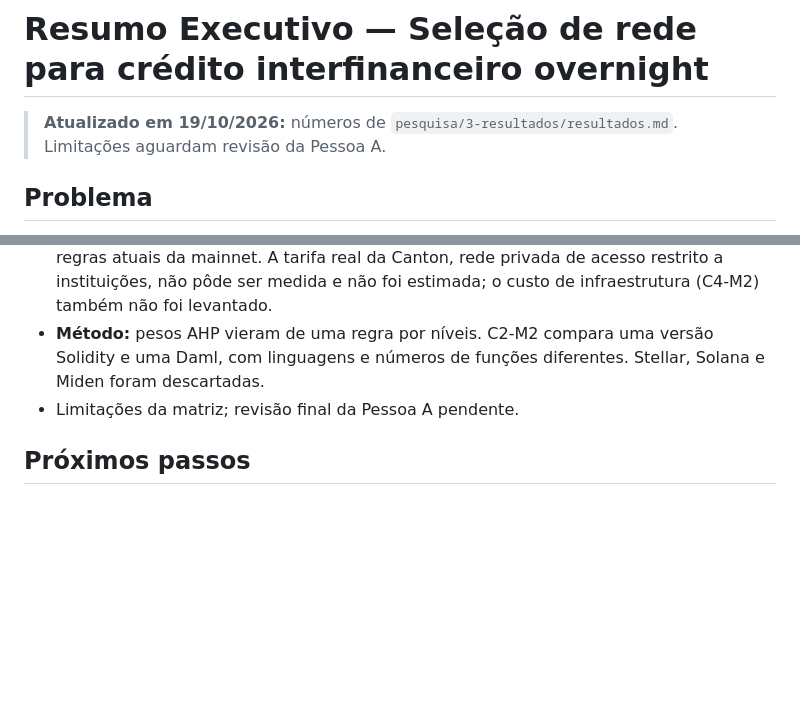
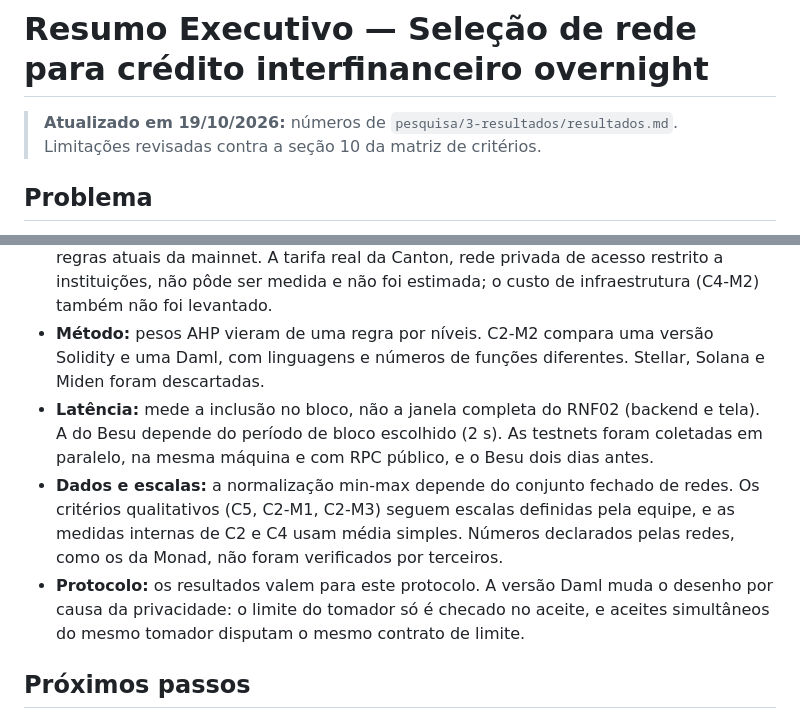
Before and after one commit to InteliBlockchain-IBC/paper-banco-inter, a Markdown page: entregas/resumo-executivo.md, 2 parts joined by grey strips. GitHub-like rendering; blank space fills up the shorter version.

Commit message:
Resumo: revisa limitacoes contra a secao 10 da matriz
Co-authored-by: Copilot <223556219+Copilot@users.noreply.github.com>

```diff
--- a/entregas/resumo-executivo.md
+++ b/entregas/resumo-executivo.md
@@ -1,6 +1,6 @@
 # Resumo Executivo — Seleção de rede para crédito interfinanceiro overnight
 
-> **Atualizado em 19/10/2026:** números de `pesquisa/3-resultados/resultados.md`. Limitações aguardam revisão da Pessoa A.
+> **Atualizado em 19/10/2026:** números de `pesquisa/3-resultados/resultados.md`. Limitações revisadas contra a seção 10 da matriz de critérios.
 
 ## Problema
 Checagens manuais de limites atrasam a negociação e a liquidação do crédito overnight, elevando o risco de contraparte e a complexidade do fechamento de caixa. O projeto avalia, com critérios explícitos, qual rede é mais adequada para automatizar esse processo.
@@ -34,7 +34,9 @@ Em 16 variações, além do cenário-base, Canton fica em primeiro em 13 de 17 c
 - **Ambientes e escopo:** Besu e Canton foram testados localmente; Canton, em sandbox de um participante. Sem internet nem carga de terceiros, seus tempos não representam produção. O teste cobriu um protocolo e lotes de até 50; 100% de sucesso não diferenciou as redes.
 - **Custos:** a Sepolia ativou Glamsterdam em 06/10 e seu gas medido foi 3,56 vezes o das regras atuais da mainnet. A tarifa real da Canton, rede privada de acesso restrito a instituições, não pôde ser medida e não foi estimada; o custo de infraestrutura (C4-M2) também não foi levantado.
 - **Método:** pesos AHP vieram de uma regra por níveis. C2-M2 compara uma versão Solidity e uma Daml, com linguagens e números de funções diferentes. Stellar, Solana e Miden foram descartadas.
-- Limitações da matriz; revisão final da Pessoa A pendente.
+- **Latência:** mede a inclusão no bloco, não a janela completa do RNF02 (backend e tela). A do Besu depende do período de bloco escolhido (2 s). As testnets foram coletadas em paralelo, na mesma máquina e com RPC público, e o Besu dois dias antes.
+- **Dados e escalas:** a normalização min-max depende do conjunto fechado de redes. Os critérios qualitativos (C5, C2-M1, C2-M3) seguem escalas definidas pela equipe, e as medidas internas de C2 e C4 usam média simples. Números declarados pelas redes, como os da Monad, não foram verificados por terceiros.
+- **Protocolo:** os resultados valem para este protocolo. A versão Daml muda o desenho por causa da privacidade: o limite do tomador só é checado no aceite, e aceites simultâneos do mesmo tomador disputam o mesmo contrato de limite.
 
 ## Próximos passos
 - Obter o custo real da Canton junto a um operador da rede e estimar a infraestrutura para três participantes; validar a rede em máquinas separadas, com carga maior e revisão regulatória/de privacidade.
```
